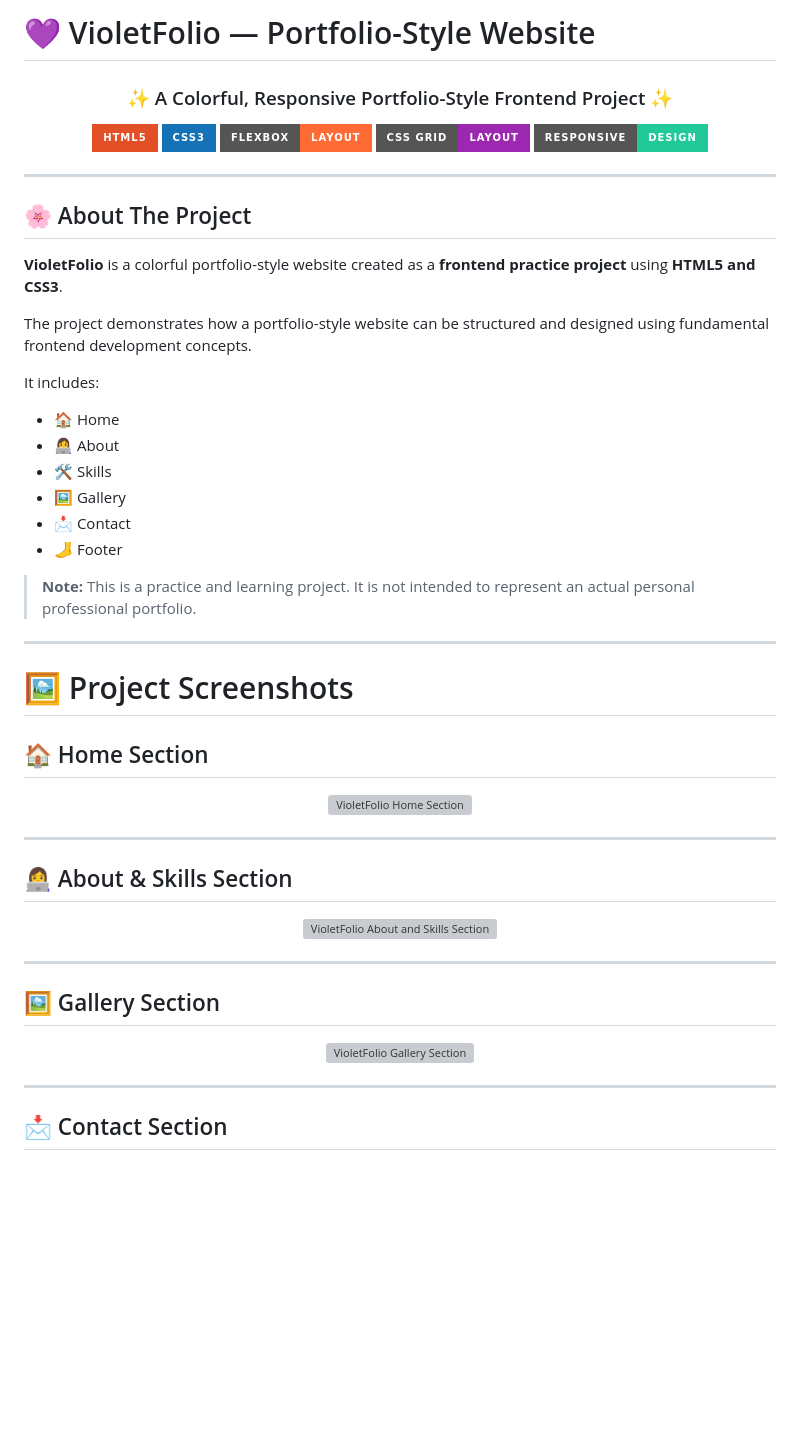
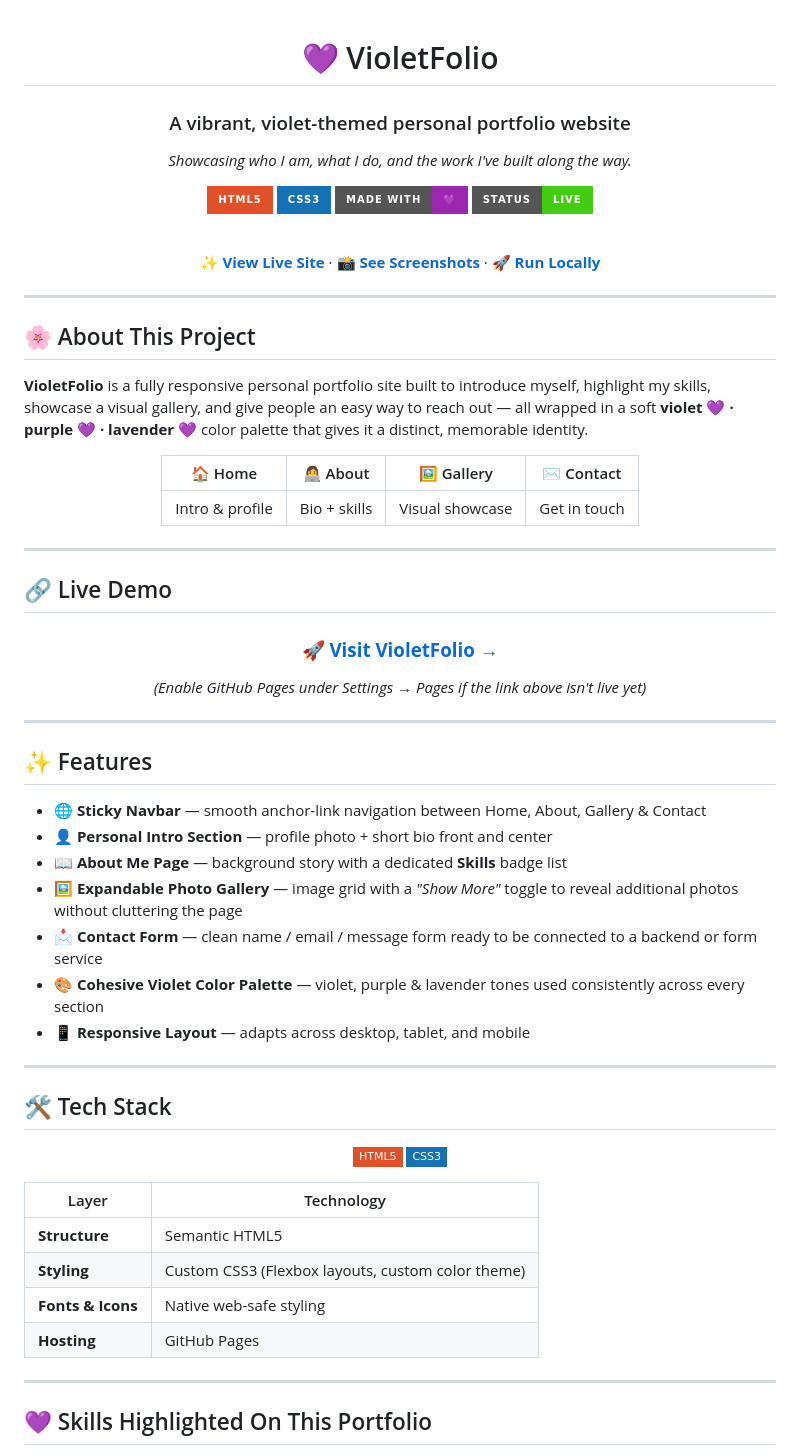
Before and after one commit to gayathrikrishnacodes/-VioletFolio, a Markdown page: README.md, the part around one of its changes. GitHub-like rendering; badges without logos; blank space fills up the shorter version; grey boxes are pictures that could not be loaded.

```diff
--- a/README.md
+++ b/README.md
@@ -1,65 +1,79 @@
-# 💜 VioletFolio — Portfolio-Style Website
+<div align="center">
 
+# 💜 VioletFolio
 
+### A vibrant, violet-themed personal portfolio website
 
-<h3 align="center">
-  ✨ A Colorful, Responsive Portfolio-Style Frontend Project ✨
-</h3>
+*Showcasing who I am, what I do, and the work I've built along the way.*
 
-<p align="center">
-  <img src="https://img.shields.io/badge/HTML5-E34F26?style=for-the-badge&logo=html5&logoColor=white" alt="HTML5">
-  <img src="https://img.shields.io/badge/CSS3-1572B6?style=for-the-badge&logo=css3&logoColor=white" alt="CSS3">
-  <img src="https://img.shields.io/badge/Flexbox-Layout-FF6B35?style=for-the-badge" alt="Flexbox">
-  <img src="https://img.shields.io/badge/CSS%20Grid-Layout-9C27B0?style=for-the-badge" alt="CSS Grid">
-  <img src="https://img.shields.io/badge/Responsive-Design-20C997?style=for-the-badge" alt="Responsive Design">
-</p>
+[![HTML5](https://img.shields.io/badge/HTML5-E34F26?style=for-the-badge&logo=html5&logoColor=white)](https://developer.mozilla.org/en-US/docs/Web/HTML)
+[![CSS3](https://img.shields.io/badge/CSS3-1572B6?style=for-the-badge&logo=css3&logoColor=white)](https://developer.mozilla.org/en-US/docs/Web/CSS)
+[![Made with Love](https://img.shields.io/badge/Made%20with-💜-9c27b0?style=for-the-badge)](#)
+[![Status](https://img.shields.io/badge/Status-Live-brightgreen?style=for-the-badge)](#-live-demo)
+
+<br>
+
+**[✨ View Live Site](#-live-demo)** · **[📸 See Screenshots](#-screenshots)** · **[🚀 Run Locally](#-getting-started)**
+
+</div>
 
 ---
 
-## 🌸 About The Project
+## 🌸 About This Project
 
-**VioletFolio** is a colorful portfolio-style website created as a **frontend practice project** using **HTML5 and CSS3**.
+**VioletFolio** is a fully responsive personal portfolio site built to introduce myself, highlight my skills, showcase a visual gallery, and give people an easy way to reach out — all wrapped in a soft **violet 💜 · purple 💜 · lavender 💜** color palette that gives it a distinct, memorable identity.
 
-The project demonstrates how a portfolio-style website can be structured and designed using fundamental frontend development concepts.
+<div align="center">
 
-It includes:
+| 🏠 Home | 👩‍💻 About | 🖼️ Gallery | ✉️ Contact |
+|:---:|:---:|:---:|:---:|
+| Intro & profile | Bio + skills | Visual showcase | Get in touch |
 
-- 🏠 Home
-- 👩‍💻 About
-- 🛠️ Skills
-- 🖼️ Gallery
-- 📩 Contact
-- 🦶 Footer
-
-> **Note:** This is a practice and learning project. It is not intended to represent an actual personal professional portfolio.
+</div>
 
 ---
 
-# 🖼️ Project Screenshots
+## 🔗 Live Demo
 
-## 🏠 Home Section
+<div align="center">
 
-<p align="center">
-  <img src="Screenshots/home.png" alt="VioletFolio Home Section" width="850">
-</p>
+### **[🚀 Visit VioletFolio →](https://gayathrikrishnacodes.github.io/-VioletFolio/)**
+
+*(Enable GitHub Pages under Settings → Pages if the link above isn't live yet)*
+
+</div>
 
 ---
 
-## 👩‍💻 About & Skills Section
+## ✨ Features
 
-<p align="center">
-  <img src="Screenshots/about.png" alt="VioletFolio About and Skills Section" width="850">
-</p>
+- 🌐 **Sticky Navbar** — smooth anchor-link navigation between Home, About, Gallery & Contact
+- 👤 **Personal Intro Section** — profile photo + short bio front and center
+- 📖 **About Me Page** — background story with a dedicated **Skills** badge list
+- 🖼️ **Expandable Photo Gallery** — image grid with a *"Show More"* toggle to reveal additional photos without cluttering the page
+- 📩 **Contact Form** — clean name / email / message form ready to be connected to a backend or form service
+- 🎨 **Cohesive Violet Color Palette** — violet, purple & lavender tones used consistently across every section
+- 📱 **Responsive Layout** — adapts across desktop, tablet, and mobile
 
 ---
 
-## 🖼️ Gallery Section
+## 🛠️ Tech Stack
 
-<p align="center">
-  <img src="Screenshots/gallery.png" alt="VioletFolio Gallery Section" width="850">
-</p>
+<div align="center">
+
+![HTML5](https://img.shields.io/badge/HTML5-E34F26?style=flat-square&logo=html5&logoColor=white)
+![CSS3](https://img.shields.io/badge/CSS3-1572B6?style=flat-square&logo=css3&logoColor=white)
+
+</div>
+
+| Layer | Technology |
+|---|---|
+| **Structure** | Semantic HTML5 |
+| **Styling** | Custom CSS3 (Flexbox layouts, custom color theme) |
+| **Fonts & Icons** | Native web-safe styling |
+| **Hosting** | GitHub Pages |
 
 ---
 
-## 📩 Contact Section
+## 💜 Skills Highlighted On This Portfolio
 
```
Also changed, not shown: other parts of README.md (+74 -80 lines).
